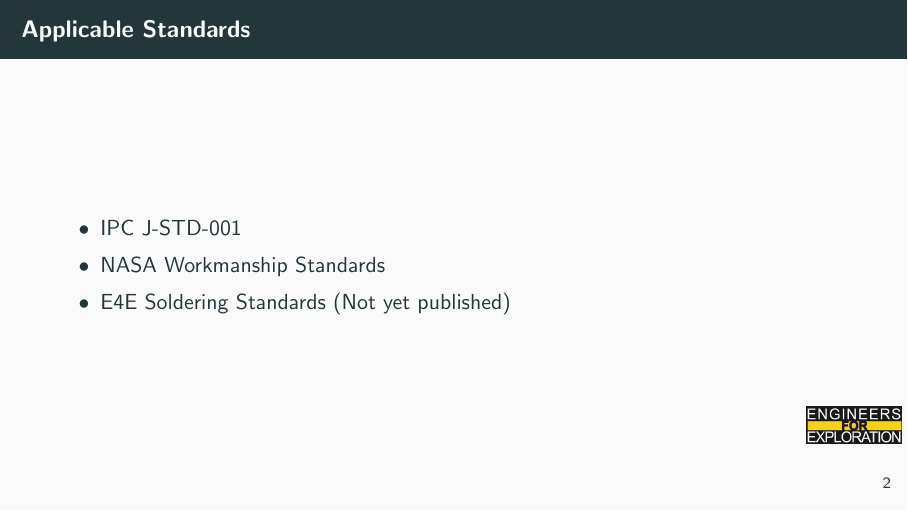
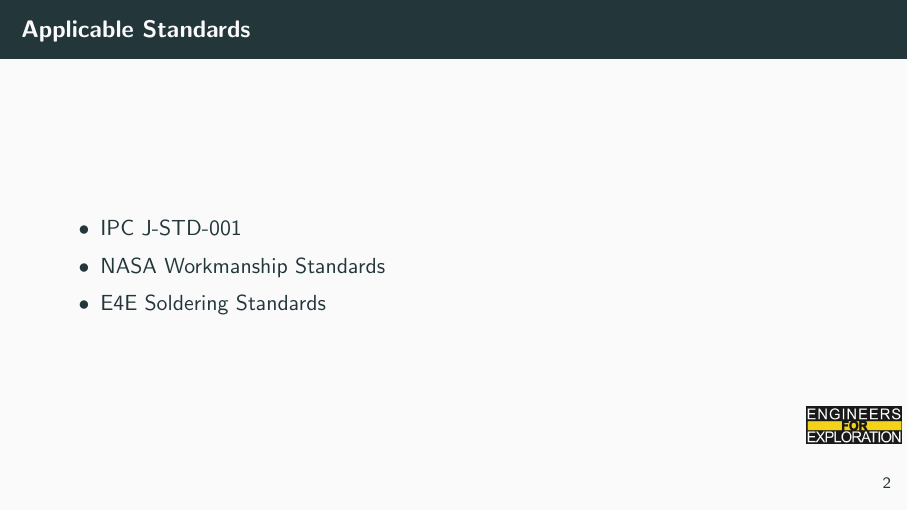
Before and after one commit to UCSD-E4E/e4e-hw, LaTeX slides (workshops/soldering/soldering.tex): page 3 of 14. Compiled offline with pdfLaTeX.

Commit message:
feat: Updates permalink to E4E soldering standards

```diff
--- a/workshops/soldering/soldering.tex
+++ b/workshops/soldering/soldering.tex
@@ -18,7 +18,7 @@
     \begin{itemize}
         \item \href{https://shop.ipc.org/ipc-j-std-001/ipc-j-std-001-standard-amendments/Revision-f/english}{IPC J-STD-001}
         \item \href{https://workmanship.nasa.gov/lib/insp/2\%20books/frameset.html}{NASA Workmanship Standards}
-        \item E4E Soldering Standards (Not yet published)
+        \item \href{https://github.com/UCSD-E4E/e4e-hw/blob/main/workshops/soldering/standards.md}{E4E Soldering Standards}
     \end{itemize}
 \end{frame}
 \begin{frame}{What is soldering?}
```
Also changed, not shown: workshops/soldering/soldering.pdf.
